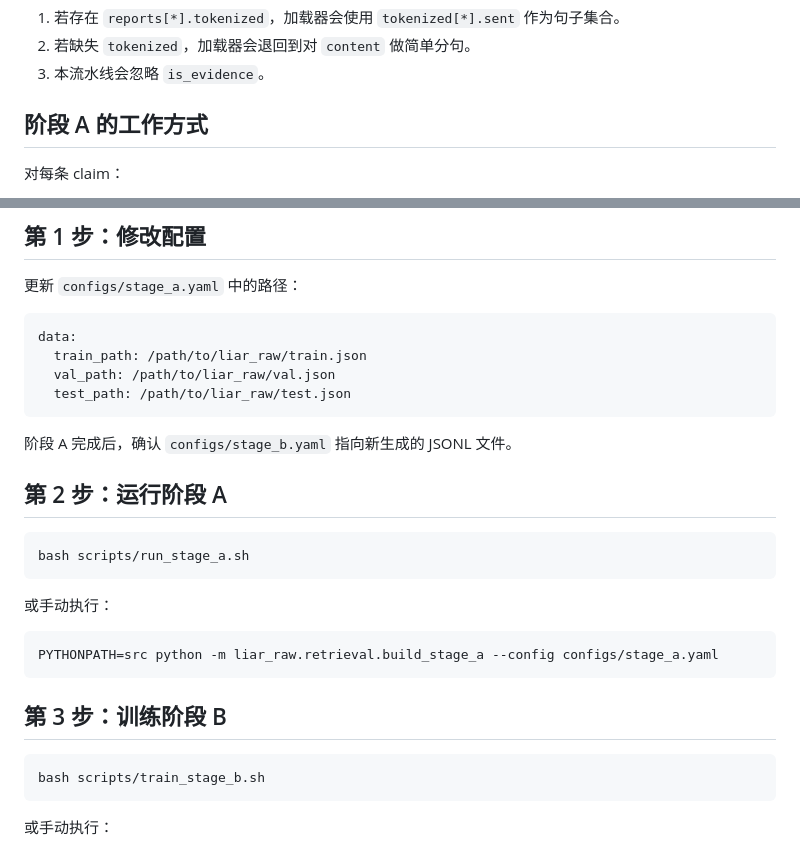
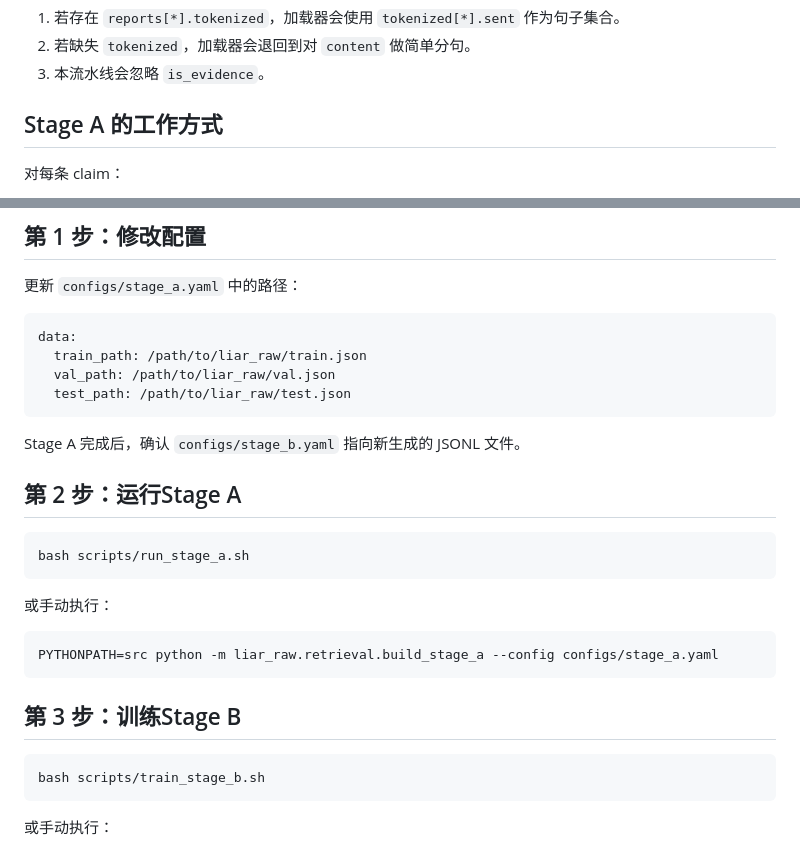
Before and after one commit to fenglinbei/fact-checking, a Markdown page: README_ab.md, 2 parts joined by grey strips. GitHub-like rendering.

````diff
--- a/README_ab.md
+++ b/README_ab.md
@@ -73,7 +71,7 @@ stage_ab/
 2. 若缺失 `tokenized`，加载器会退回到对 `content` 做简单分句。
 3. 本流水线会忽略 `is_evidence`。
 
-## 阶段 A 的工作方式
+## Stage A 的工作方式
 
 对每条 claim：
 
@@ -171,9 +182,9 @@ data:
   test_path: /path/to/liar_raw/test.json
 ```
 
-阶段 A 完成后，确认 `configs/stage_b.yaml` 指向新生成的 JSONL 文件。
+Stage A 完成后，确认 `configs/stage_b.yaml` 指向新生成的 JSONL 文件。
 
-## 第 2 步：运行阶段 A
+## 第 2 步：运行Stage A
 
 ```bash
 bash scripts/run_stage_a.sh
@@ -185,7 +196,7 @@ bash scripts/run_stage_a.sh
 PYTHONPATH=src python -m liar_raw.retrieval.build_stage_a --config configs/stage_a.yaml
 ```
 
-## 第 3 步：训练阶段 B
+## 第 3 步：训练Stage B
 
 ```bash
 bash scripts/train_stage_b.sh
````
Also changed, not shown: other parts of README_ab.md (+28 -17 lines).
